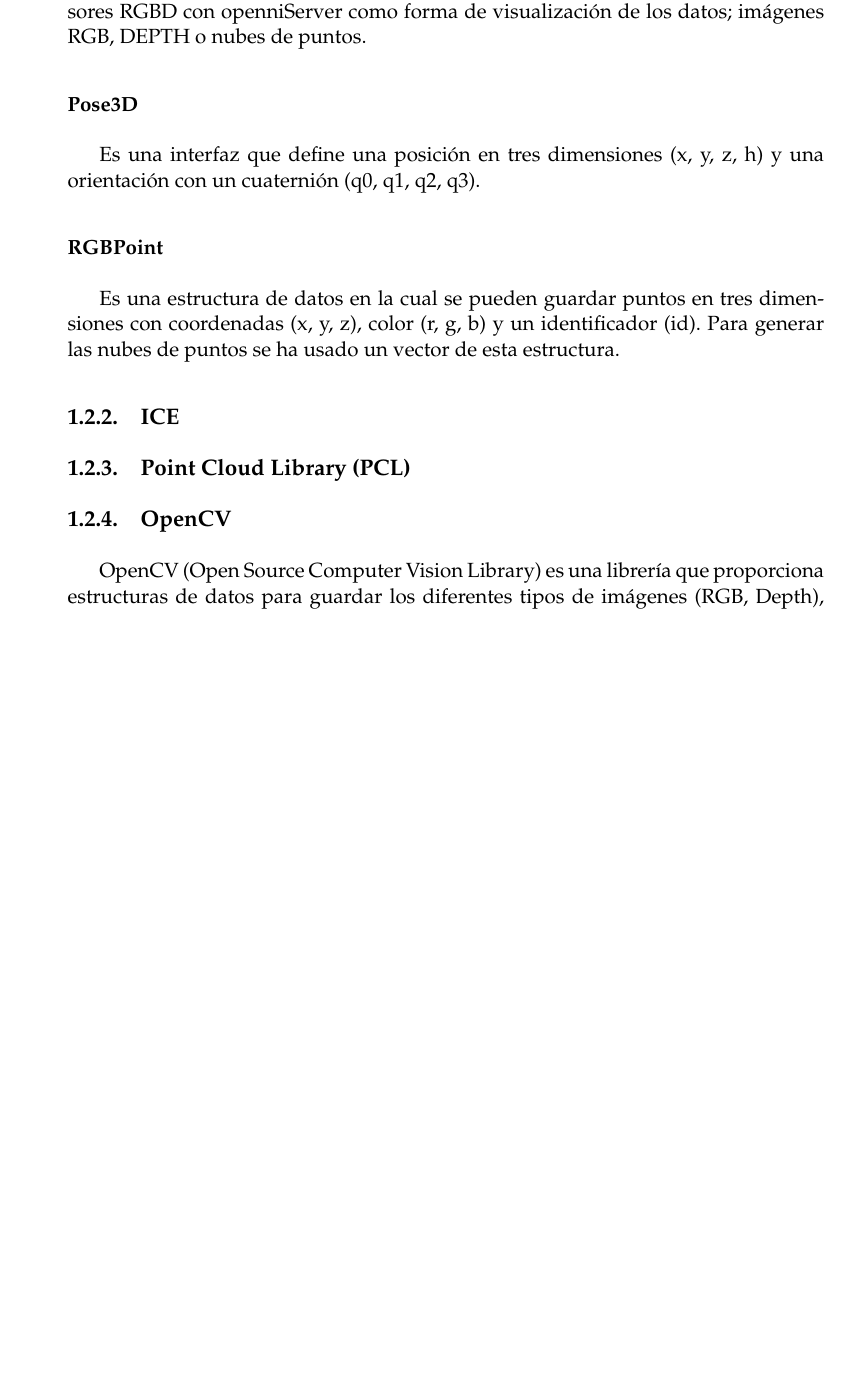
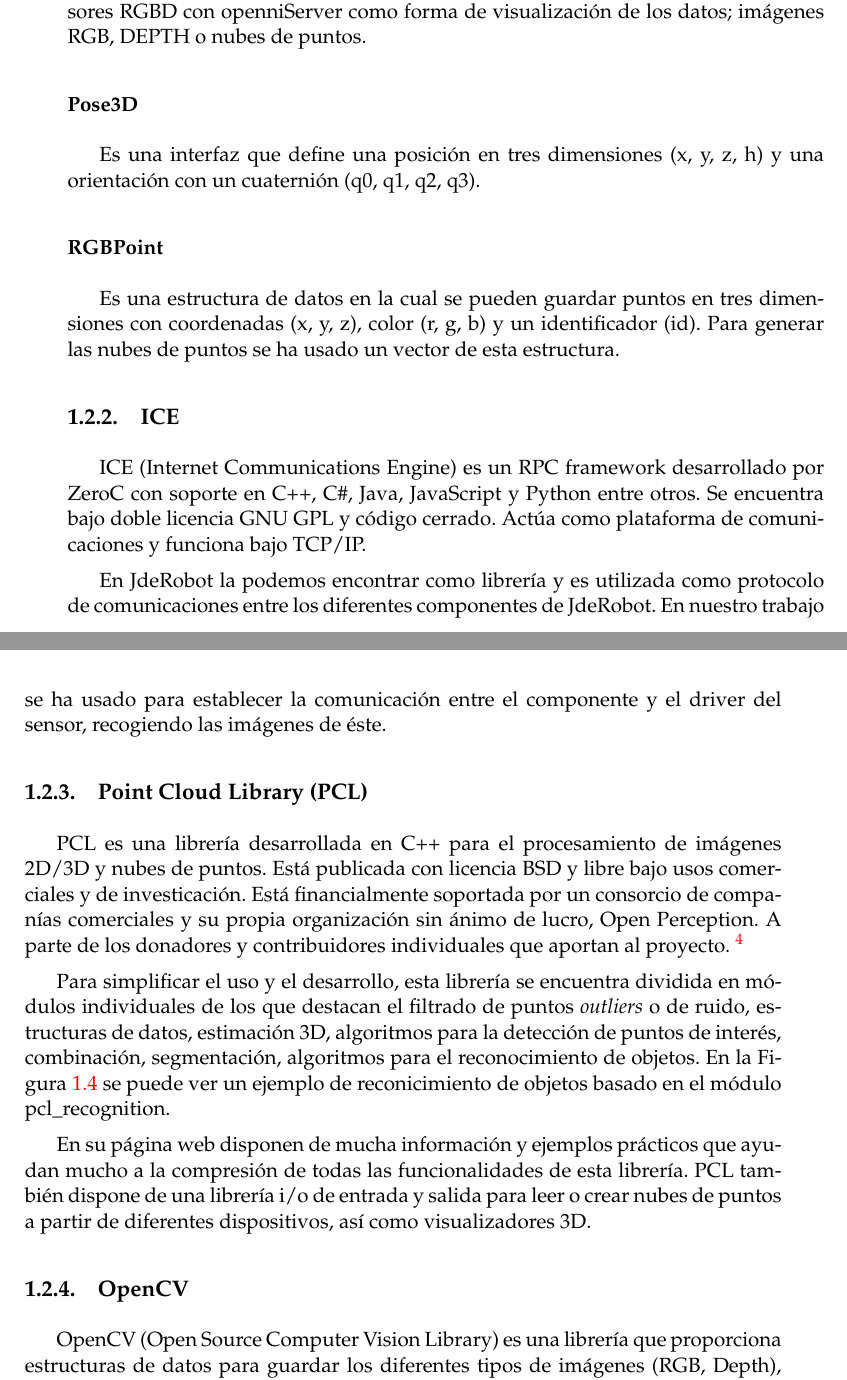
Before and after one commit to RoboticsLabURJC/2014-pfc-Javier-Benito, a LaTeX thesis (pfc/main.tex, which reads pfc/Chapters/Infraestructura.tex): part of page 4 of 5 before the commit and two parts of pages 4 and 5 of 6 after it, the two joined at a grey line, cut so that both start at the same text, the shorter picture padded with empty space. Compiled offline with pdfLaTeX.

Commit message:
Added pcl section

```diff
--- a/pfc/Chapters/Infraestructura.tex
+++ b/pfc/Chapters/Infraestructura.tex
@@ -132,7 +132,15 @@ Para generar las nubes de puntos se ha usado un vector de esta estructura.
 %-----------------------------------
 \subsection{ICE}
 
+ICE (Internet Communications Engine) es un RPC framework desarrollado por ZeroC con soporte en C++, C\#, Java, JavaScript y Python entre otros. Se encuentra bajo doble licencia GNU GPL y código cerrado. Actúa como plataforma de comunicaciones y funciona bajo TCP/IP.
+
+En JdeRobot la podemos encontrar como librería y es utilizada como protocolo de comunicaciones entre los diferentes componentes de JdeRobot. En nuestro trabajo se ha usado para establecer la comunicación entre el componente y el driver del sensor, recogiendo las imágenes de éste.
+
 %-----------------------------------
 %	SUBSECTION PCL
 %-----------------------------------
 \subsection{Point Cloud Library (PCL)}
+
+PCL es una librería desarrollada en C++ para el procesamiento de imágenes 2D/3D y nubes de puntos. Está publicada con licencia BSD y libre bajo usos comerciales y de investicación. Está financialmente soportada por un consorcio de companías comerciales y su propia organización sin ánimo de lucro, Open Perception. A parte de los donadores y contribuidores individuales que aportan al proyecto. \footnote{http://pointclouds.org/}
+
+Para simplificar el uso y el desarrollo, esta librería se encuentra dividida en módulos individuales de los que destacan el filtrado de puntos \textit{outliers} o de ruido, estructuras de datos, estimación 3D, algoritmos para la detección de puntos de interés, combinación, segmentación, algoritmos para el reconocimiento de objetos. En la Figura~\ref{fig:Grouping} se puede ver un ejemplo de reconicimiento de objetos basado en el módulo pcl\_recognition.
@@ -139,3 +153,8 @@ Para generar las nubes de puntos se ha usado un vector de esta estructura.
+\label{fig:Grouping}
+\end{figure}
+
+En su página web disponen de mucha información y ejemplos prácticos que ayudan mucho a la compresión de todas las funcionalidades de esta librería. PCL también dispone de una librería i/o de entrada y salida para leer o crear nubes de puntos a partir de diferentes dispositivos, así como visualizadores 3D.
+
 
 %-----------------------------------
 %	SUBSECTION OpenCV
```
Also changed, not shown: pfc/Figures/correspondence_grouping.png (added), pfc/main.pdf, pfc/Chapters/Infraestructura.tex (11 more changed lines), 4 other files.
